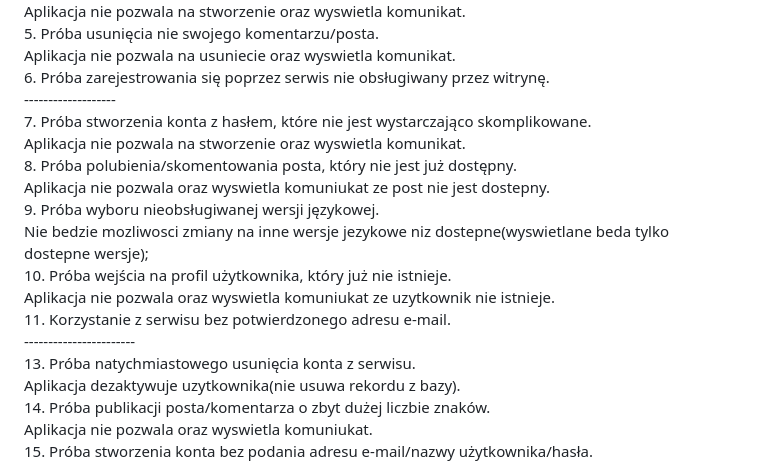
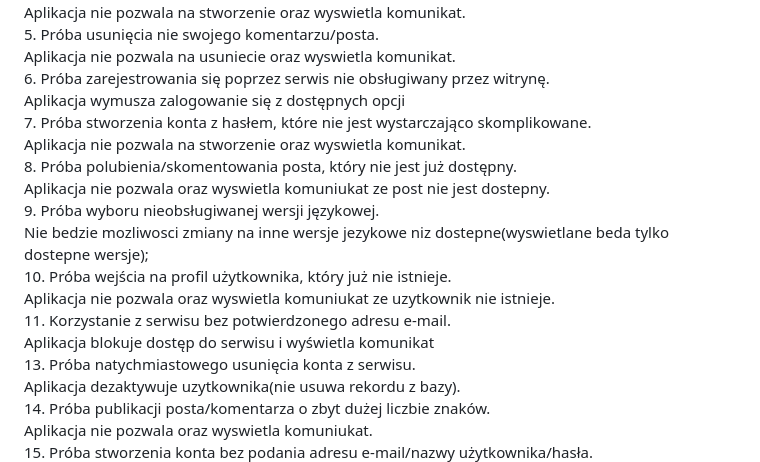
Before and after one commit to OpalinskiJakub/yWebApp, a Markdown page: README.md, the part around the change. Drawn GitHub-style.

```diff
--- a/README.md
+++ b/README.md
@@ -12,7 +12,7 @@ Aplikacja nie pozwala na stworzenie oraz wyswietla komunikat.<br />
 5. Próba usunięcia nie swojego komentarzu/posta.<br />
 Aplikacja nie pozwala na usuniecie oraz wyswietla komunikat.<br />
 6. Próba zarejestrowania się poprzez serwis nie obsługiwany przez witrynę.<br />
--------------------<br />
+Aplikacja wymusza zalogowanie się z dostępnych opcji<br />
 7. Próba stworzenia konta z hasłem, które nie jest wystarczająco skomplikowane. <br />
 Aplikacja nie pozwala na stworzenie oraz wyswietla komunikat.<br />
 8. Próba polubienia/skomentowania posta, który nie jest już dostępny.<br />
@@ -22,7 +22,7 @@ Nie bedzie mozliwosci zmiany na inne wersje jezykowe niz dostepne(wyswietlane be
 10. Próba wejścia na profil użytkownika, który już nie istnieje.<br />
 Aplikacja nie pozwala oraz wyswietla komuniukat ze uzytkownik nie istnieje.<br />
 11. Korzystanie z serwisu bez potwierdzonego adresu e-mail.<br />
------------------------<br />
+Aplikacja blokuje dostęp do serwisu i wyświetla komunikat<br />
 13. Próba natychmiastowego usunięcia konta z serwisu.<br />
 Aplikacja dezaktywuje uzytkownika(nie usuwa rekordu z bazy).<br />
 14. Próba publikacji posta/komentarza o zbyt dużej liczbie znaków.<br />
```
